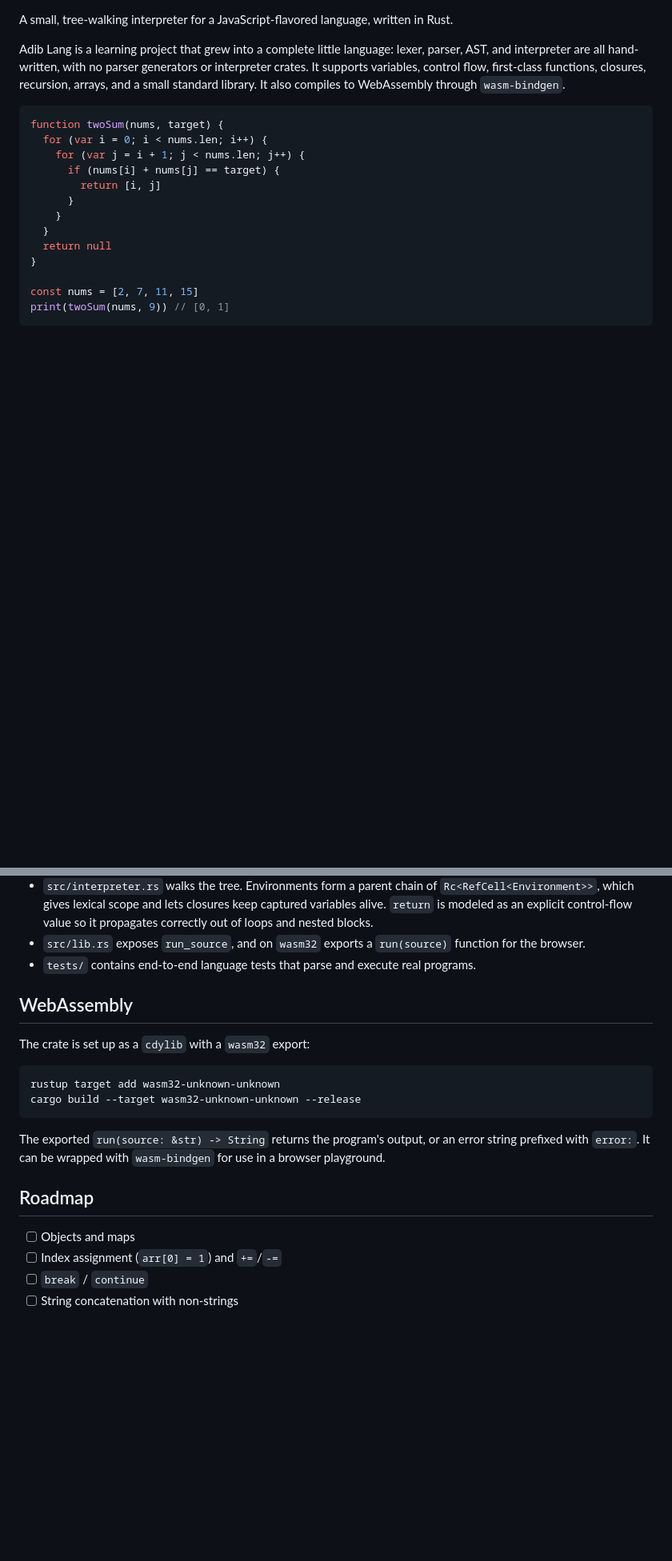
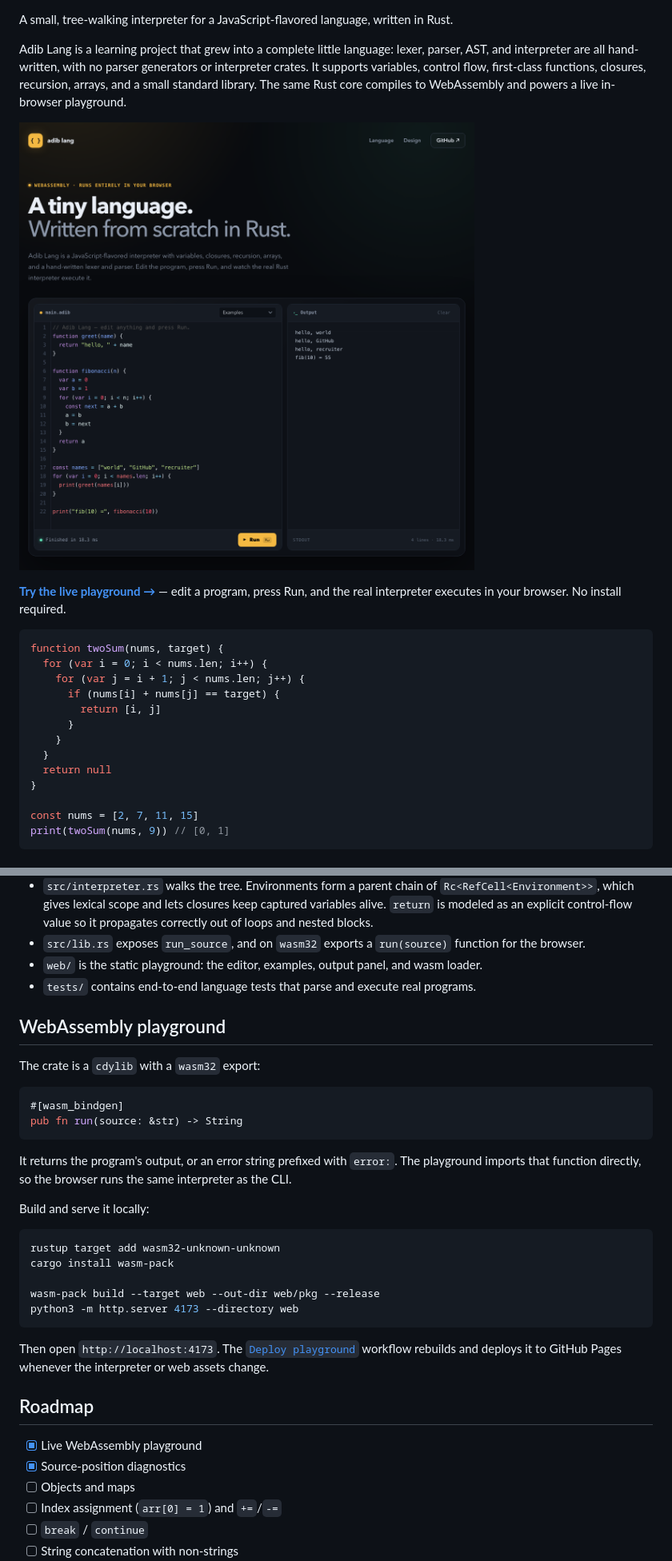
Before and after one commit to adibfahimi/adib-lang, a Markdown page: README.md, 2 parts joined by grey strips. Shown at 80% size. Drawn GitHub-style; pictures changed too: assets/playground.png (added); blank space fills up the shorter version.

````diff
--- a/README.md
+++ b/README.md
@@ -5,7 +6,11 @@
 
 A small, tree-walking interpreter for a JavaScript-flavored language, written in Rust.
 
-Adib Lang is a learning project that grew into a complete little language: lexer, parser, AST, and interpreter are all hand-written, with no parser generators or interpreter crates. It supports variables, control flow, first-class functions, closures, recursion, arrays, and a small standard library. It also compiles to WebAssembly through `wasm-bindgen`.
+Adib Lang is a learning project that grew into a complete little language: lexer, parser, AST, and interpreter are all hand-written, with no parser generators or interpreter crates. It supports variables, control flow, first-class functions, closures, recursion, arrays, and a small standard library. The same Rust core compiles to WebAssembly and powers a live in-browser playground.
+
+[![Adib Lang playground](assets/playground.png)](https://adibfahimi.github.io/adib-lang/)
+
+**[Try the live playground →](https://adibfahimi.github.io/adib-lang/)** — edit a program, press Run, and the real interpreter executes in your browser. No install required.
 
 ```js
 function twoSum(nums, target) {
@@ -233,21 +250,36 @@ source text
 - `src/parser.rs` builds an AST with a recursive-descent parser. Binary expressions use precedence climbing, and postfix access (`.len`, `[i]`, calls) is handled in one loop.
 - `src/interpreter.rs` walks the tree. Environments form a parent chain of `Rc<RefCell<Environment>>`, which gives lexical scope and lets closures keep captured variables alive. `return` is modeled as an explicit control-flow value so it propagates correctly out of loops and nested blocks.
 - `src/lib.rs` exposes `run_source`, and on `wasm32` exports a `run(source)` function for the browser.
+- `web/` is the static playground: the editor, examples, output panel, and wasm loader.
 - `tests/` contains end-to-end language tests that parse and execute real programs.
 
-## WebAssembly
+## WebAssembly playground
 
-The crate is set up as a `cdylib` with a `wasm32` export:
+The crate is a `cdylib` with a `wasm32` export:
+
+```rust
+#[wasm_bindgen]
+pub fn run(source: &str) -> String
+```
+
+It returns the program's output, or an error string prefixed with `error:`. The playground imports that function directly, so the browser runs the same interpreter as the CLI.
+
+Build and serve it locally:
 
 ```bash
 rustup target add wasm32-unknown-unknown
-cargo build --target wasm32-unknown-unknown --release
+cargo install wasm-pack
+
+wasm-pack build --target web --out-dir web/pkg --release
+python3 -m http.server 4173 --directory web
 ```
 
-The exported `run(source: &str) -> String` returns the program's output, or an error string prefixed with `error:`. It can be wrapped with `wasm-bindgen` for use in a browser playground.
+Then open `http://localhost:4173`. The [`Deploy playground`](.github/workflows/pages.yml) workflow rebuilds and deploys it to GitHub Pages whenever the interpreter or web assets change.
 
 ## Roadmap
 
+- [x] Live WebAssembly playground
+- [x] Source-position diagnostics
 - [ ] Objects and maps
 - [ ] Index assignment (`arr[0] = 1`) and `+=`/`-=`
 - [ ] `break` / `continue`
````
Also changed, not shown: other parts of README.md (+14 -1 lines), CHANGELOG.md (added, +41 -0 lines), docs/DESIGN.md (added, +224 -0 lines).
